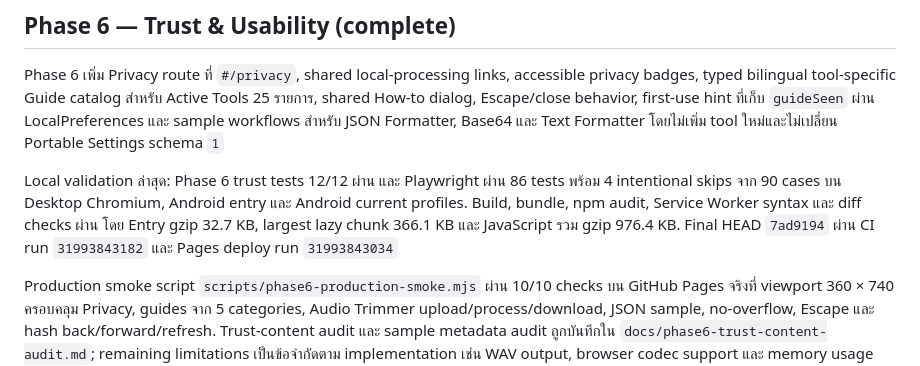
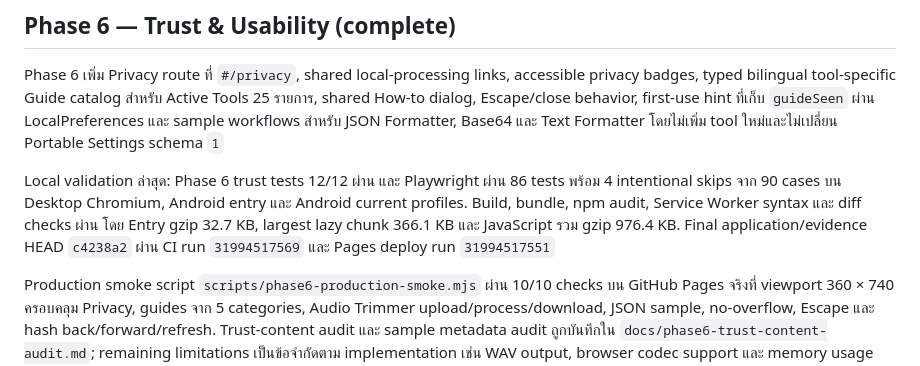
Before and after one commit to aodxx/Personal-Utility-Hub, a Markdown page: PROGRESS.md, the part around the change. Drawn GitHub-style.

```diff
--- a/PROGRESS.md
+++ b/PROGRESS.md
@@ -80,7 +80,7 @@ Audio output ยังอยู่ใน WAV family; target-size เป็นค
 
 Phase 6 เพิ่ม Privacy route ที่ `#/privacy`, shared local-processing links, accessible privacy badges, typed bilingual tool-specific Guide catalog สำหรับ Active Tools 25 รายการ, shared How-to dialog, Escape/close behavior, first-use hint ที่เก็บ `guideSeen` ผ่าน LocalPreferences และ sample workflows สำหรับ JSON Formatter, Base64 และ Text Formatter โดยไม่เพิ่ม tool ใหม่และไม่เปลี่ยน Portable Settings schema `1`
 
-Local validation ล่าสุด: Phase 6 trust tests 12/12 ผ่าน และ Playwright ผ่าน 86 tests พร้อม 4 intentional skips จาก 90 cases บน Desktop Chromium, Android entry และ Android current profiles. Build, bundle, npm audit, Service Worker syntax และ diff checks ผ่าน โดย Entry gzip 32.7 KB, largest lazy chunk 366.1 KB และ JavaScript รวม gzip 976.4 KB. Final HEAD `7ad9194` ผ่าน CI run `31993843182` และ Pages deploy run `31993843034`
+Local validation ล่าสุด: Phase 6 trust tests 12/12 ผ่าน และ Playwright ผ่าน 86 tests พร้อม 4 intentional skips จาก 90 cases บน Desktop Chromium, Android entry และ Android current profiles. Build, bundle, npm audit, Service Worker syntax และ diff checks ผ่าน โดย Entry gzip 32.7 KB, largest lazy chunk 366.1 KB และ JavaScript รวม gzip 976.4 KB. Final application/evidence HEAD `c4238a2` ผ่าน CI run `31994517569` และ Pages deploy run `31994517551`
 
 Production smoke script `scripts/phase6-production-smoke.mjs` ผ่าน 10/10 checks บน GitHub Pages จริงที่ viewport 360 × 740 ครอบคลุม Privacy, guides จาก 5 categories, Audio Trimmer upload/process/download, JSON sample, no-overflow, Escape และ hash back/forward/refresh. Trust-content audit และ sample metadata audit ถูกบันทึกใน `docs/phase6-trust-content-audit.md`; remaining limitations เป็นข้อจำกัดตาม implementation เช่น WAV output, browser codec support และ memory usage ไม่ใช่ unverified trust claims
 
```
Also changed, not shown: TEST_REPORT.md (+1 -1 lines), docs/phase6-production-evidence.md (+5 -0 lines).
